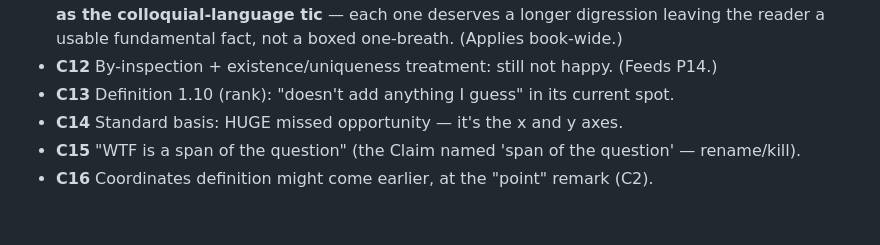
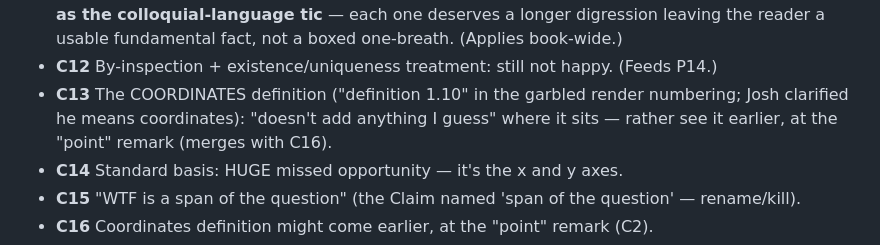
Before and after one commit to joshuacook/clae, a Markdown page: chapter_notes/v11-ink-census-2026-07-23.md, the part around the change. Drawn GitHub-style; blank space fills up the shorter version.

Commit message:
v11 census: C13 corrected — Josh's 'definition 1.10' note refers to COORDINATES (his own clarification), not rank
Co-Authored-By: Claude Fable 5 <noreply@anthropic.com>
Claude-Session: https://claude.ai/code/session_01QHVo4KzARxbxqYrtrErhpz

```diff
--- a/chapter_notes/v11-ink-census-2026-07-23.md
+++ b/chapter_notes/v11-ink-census-2026-07-23.md
@@ -97,8 +97,10 @@ list. Ink on v11 produces v12.
   fundamental fact, not a boxed one-breath. (Applies book-wide.)
 - **C12** By-inspection + existence/uniqueness treatment: still not
   happy. (Feeds P14.)
-- **C13** Definition 1.10 (rank): "doesn't add anything I guess" in its
-  current spot.
+- **C13** The COORDINATES definition ("definition 1.10" in the garbled
+  render numbering; Josh clarified he means coordinates): "doesn't add
+  anything I guess" where it sits — rather see it earlier, at the
+  "point" remark (merges with C16).
 - **C14** Standard basis: HUGE missed opportunity — it's the x and y
   axes.
 - **C15** "WTF is a span of the question" (the Claim named 'span of the
```
